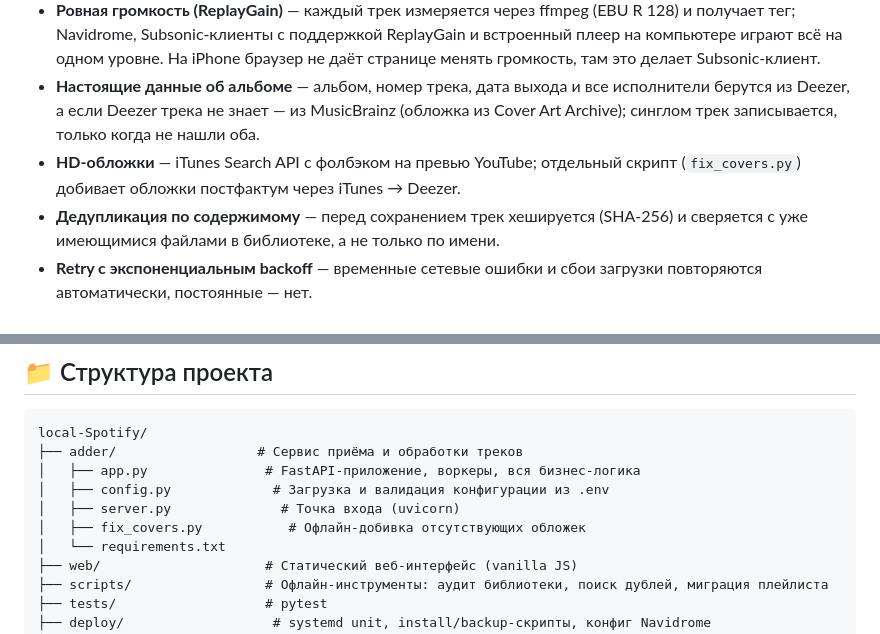
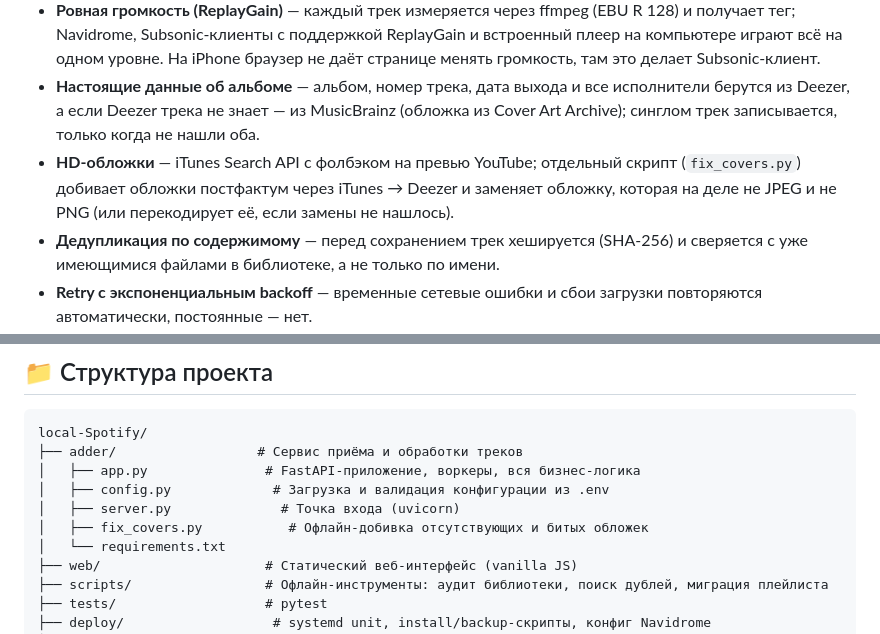
Before and after one commit to Whyslab/local-Spotify, a Markdown page: README.ru.md, 2 parts joined by grey strips. Rendered like a GitHub page.

Commit message:
docs: fix_covers also replaces covers that are not a real JPEG or PNG
Co-Authored-By: Claude Opus 5.5 <noreply@anthropic.com>

```diff
--- a/README.ru.md
+++ b/README.ru.md
@@ -40,7 +40,7 @@
 * **Таймер сна и плавный переход** — плеер останавливается через 15, 30 или 60 минут или в конце трека, последние десять секунд убавляя громкость; смена трека может затухать и нарастать за 3 или 6 секунд (затухание, а не наложение треков; не на iPhone, где странице нельзя менять громкость).
 * **Ровная громкость (ReplayGain)** — каждый трек измеряется через ffmpeg (EBU R 128) и получает тег; Navidrome, Subsonic-клиенты с поддержкой ReplayGain и встроенный плеер на компьютере играют всё на одном уровне. На iPhone браузер не даёт странице менять громкость, там это делает Subsonic-клиент.
 * **Настоящие данные об альбоме** — альбом, номер трека, дата выхода и все исполнители берутся из Deezer, а если Deezer трека не знает — из MusicBrainz (обложка из Cover Art Archive); синглом трек записывается, только когда не нашли оба.
-* **HD-обложки** — iTunes Search API с фолбэком на превью YouTube; отдельный скрипт (`fix_covers.py`) добивает обложки постфактум через iTunes → Deezer.
+* **HD-обложки** — iTunes Search API с фолбэком на превью YouTube; отдельный скрипт (`fix_covers.py`) добивает обложки постфактум через iTunes → Deezer и заменяет обложку, которая на деле не JPEG и не PNG (или перекодирует её, если замены не нашлось).
 * **Дедупликация по содержимому** — перед сохранением трек хешируется (SHA-256) и сверяется с уже имеющимися файлами в библиотеке, а не только по имени.
 * **Retry с экспоненциальным backoff** — временные сетевые ошибки и сбои загрузки повторяются автоматически, постоянные — нет.
 * **Graceful shutdown и recovery** — `SIGTERM` останавливает воркеры корректно (включая дочерние процессы `yt-dlp`/`ffmpeg`); незавершённые задачи переживают перезапуск сервиса.
@@ -467,7 +467,7 @@ local-Spotify/
 │   ├── app.py               # FastAPI-приложение, воркеры, вся бизнес-логика
 │   ├── config.py             # Загрузка и валидация конфигурации из .env
 │   ├── server.py              # Точка входа (uvicorn)
-│   ├── fix_covers.py           # Офлайн-добивка отсутствующих обложек
+│   ├── fix_covers.py           # Офлайн-добивка отсутствующих и битых обложек
 │   └── requirements.txt
 ├── web/                     # Статический веб-интерфейс (vanilla JS)
 ├── scripts/                 # Офлайн-инструменты: аудит библиотеки, поиск дублей, миграция плейлиста
```
Also changed, not shown: README.md (+2 -2 lines).
